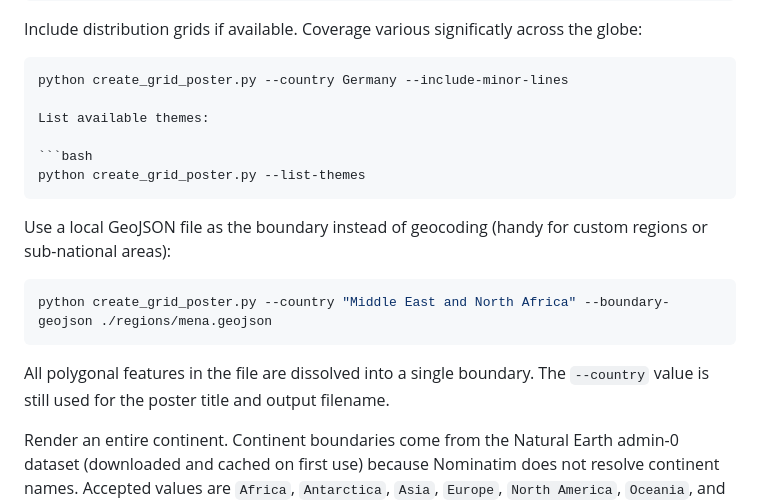
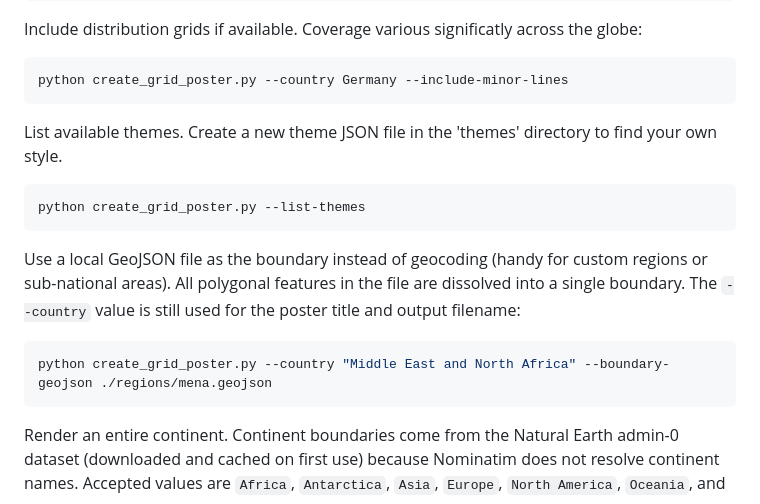
Before and after one commit to PatrickAvis/grid2poster, a Markdown page: README.md, the part around the change. Drawn GitHub-style.

Commit message:
fix examples

````diff
--- a/README.md
+++ b/README.md
@@ -52,20 +52,20 @@ Include distribution grids if available. Coverage various significatly across th
 
 ```bash
 python create_grid_poster.py --country Germany --include-minor-lines
+```
 
-List available themes:
+List available themes. Create a new theme JSON file in the 'themes' directory to find your own style.
 
 ```bash
 python create_grid_poster.py --list-themes
 ```
 
-Use a local GeoJSON file as the boundary instead of geocoding (handy for custom regions or sub-national areas):
+Use a local GeoJSON file as the boundary instead of geocoding (handy for custom regions or sub-national areas). All polygonal features in the file are dissolved into a single boundary. The `--country` value is still used for the poster title and output filename:
+
 
 ```bash
 python create_grid_poster.py --country "Middle East and North Africa" --boundary-geojson ./regions/mena.geojson
 ```
-
-All polygonal features in the file are dissolved into a single boundary. The `--country` value is still used for the poster title and output filename.
 
 Render an entire continent. Continent boundaries come from the Natural Earth admin-0 dataset (downloaded and cached on first use) because Nominatim does not resolve continent names. Accepted values are `Africa`, `Antarctica`, `Asia`, `Europe`, `North America`, `Oceania`, and `South America`. The aggregate name `Global` combines every inhabited continent.
 
````
